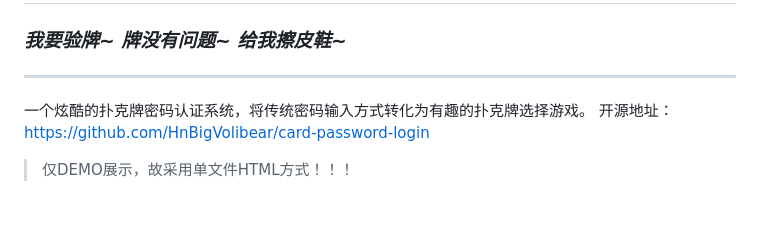
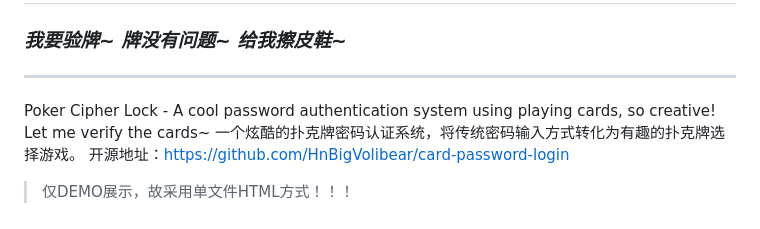
Before and after one commit to HnBigVolibear/card-password-login, a Markdown page: README.md, the part around the change. Drawn GitHub-style; blank space fills up the shorter version.

Commit message:
Enhance README with English project description
Added English description and project link to README.

```diff
--- a/README.md
+++ b/README.md
@@ -2,6 +2,7 @@
 ### *我要验牌~  牌没有问题~  给我擦皮鞋~*
 ---
 
+Poker Cipher Lock - A cool password authentication system using playing cards, so creative! Let me verify the cards~
 一个炫酷的扑克牌密码认证系统，将传统密码输入方式转化为有趣的扑克牌选择游戏。
 开源地址：[https://github.com/HnBigVolibear/card-password-login](https://github.com/HnBigVolibear/card-password-login)
 
```
